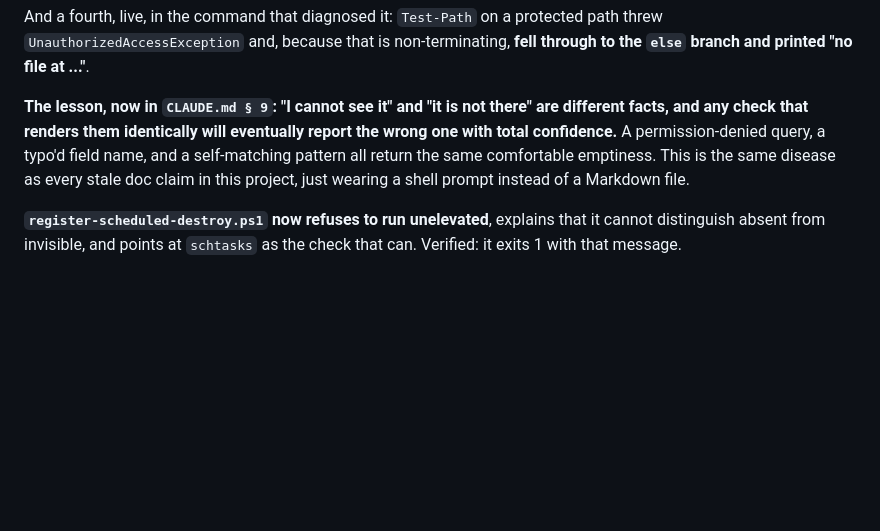
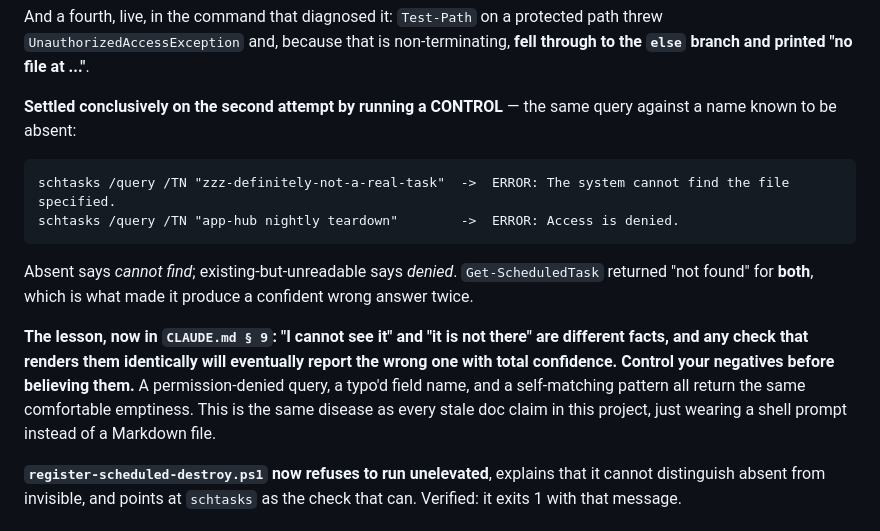
Before and after one commit to HarshitRawat11/app-hub, a Markdown page: PROGRESS.md, the part around the change. Rendered like a GitHub page; blank space fills up the shorter version.

````diff
--- a/PROGRESS.md
+++ b/PROGRESS.md
@@ -288,7 +288,16 @@ You cannot get `ALREADY_EXISTS` for something absent. `schtasks` is more honest
 
 And a fourth, live, in the command that diagnosed it: `Test-Path` on a protected path threw `UnauthorizedAccessException` and, because that is non-terminating, **fell through to the `else` branch and printed "no file at ..."**.
 
-**The lesson, now in `CLAUDE.md § 9`: "I cannot see it" and "it is not there" are different facts, and any check that renders them identically will eventually report the wrong one with total confidence.** A permission-denied query, a typo'd field name, and a self-matching pattern all return the same comfortable emptiness. This is the same disease as every stale doc claim in this project, just wearing a shell prompt instead of a Markdown file.
+**Settled conclusively on the second attempt by running a CONTROL** — the same query against a name known to be absent:
+
+```
+schtasks /query /TN "zzz-definitely-not-a-real-task"  ->  ERROR: The system cannot find the file specified.
+schtasks /query /TN "app-hub nightly teardown"        ->  ERROR: Access is denied.
+```
+
+Absent says *cannot find*; existing-but-unreadable says *denied*. `Get-ScheduledTask` returned "not found" for **both**, which is what made it produce a confident wrong answer twice.
+
+**The lesson, now in `CLAUDE.md § 9`: "I cannot see it" and "it is not there" are different facts, and any check that renders them identically will eventually report the wrong one with total confidence. Control your negatives before believing them.** A permission-denied query, a typo'd field name, and a self-matching pattern all return the same comfortable emptiness. This is the same disease as every stale doc claim in this project, just wearing a shell prompt instead of a Markdown file.
 
 **`register-scheduled-destroy.ps1` now refuses to run unelevated**, explains that it cannot distinguish absent from invisible, and points at `schtasks` as the check that can. Verified: it exits 1 with that message.
 
````
Also changed, not shown: CLAUDE.md (+10 -1 lines).
